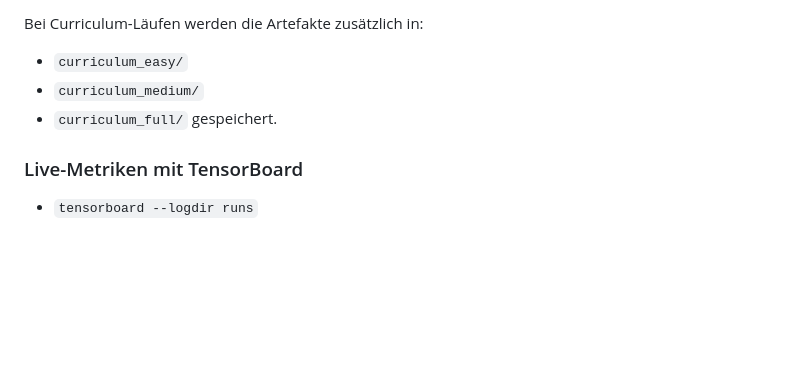
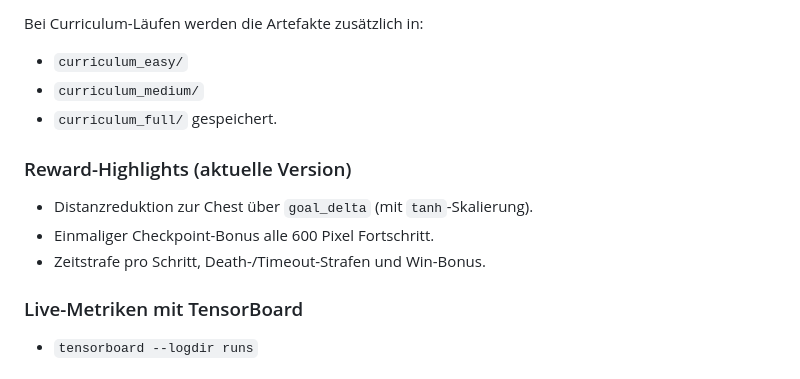
Before and after one commit to LeonvDetten/2D_JumpNRun, a Markdown page: README.md, the part around the change. Drawn GitHub-style; blank space fills up the shorter version.

Commit message:
docs(readme): document checkpoint-based shaping updates

```diff
--- a/README.md
+++ b/README.md
@@ -77,6 +77,11 @@ Bei Curriculum-Läufen werden die Artefakte zusätzlich in:
 - `curriculum_full/`
 gespeichert.
 
+### Reward-Highlights (aktuelle Version)
+- Distanzreduktion zur Chest über `goal_delta` (mit `tanh`-Skalierung).
+- Einmaliger Checkpoint-Bonus alle 600 Pixel Fortschritt.
+- Zeitstrafe pro Schritt, Death-/Timeout-Strafen und Win-Bonus.
+
 ### Live-Metriken mit TensorBoard
 - `tensorboard --logdir runs`
 
```
